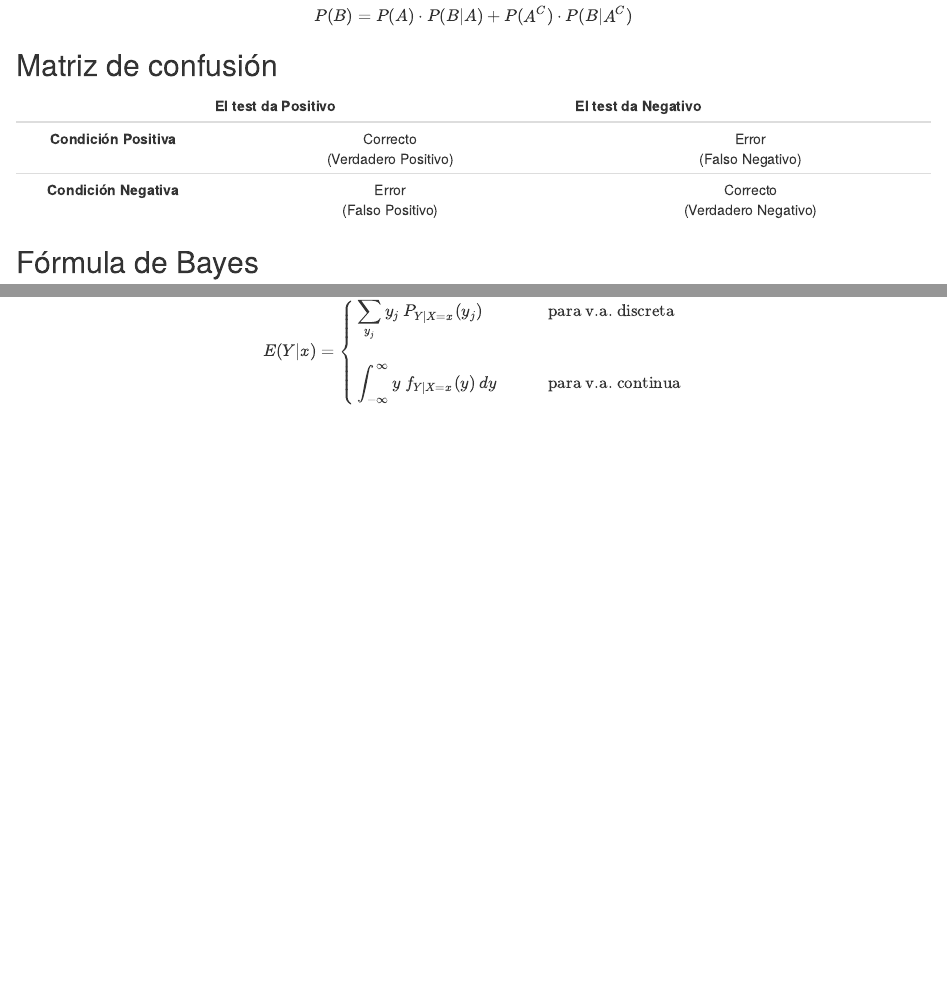
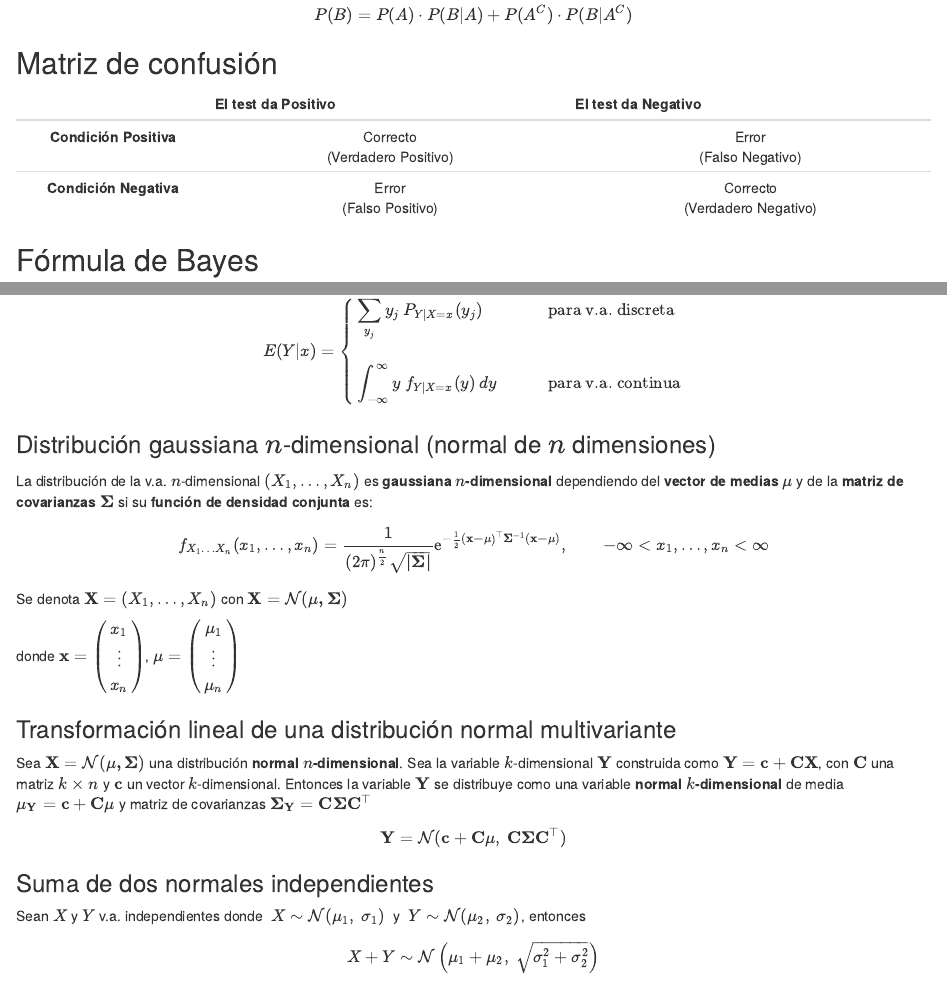
Before and after one commit to aldanasilva/apuntes, an R Markdown document (probabilidad/probabilidad.Rmd): the page in a window 1100 px wide, from 4290 px down before the commit and from 4280 px down after it, so that both start at the same text, and a second part further down, joined at a grey line. Rendered offline with R 4.5, knitr and Pandoc, with nearby package versions; drawn as R Markdown's standard HTML page in place of the format the file asks for; some code elsewhere in the file could not run offline; common packages that the code uses without loading them are loaded.

Commit message:
Adiciones a probabilidad.Rmd

````diff
--- a/probabilidad/probabilidad.Rmd
+++ b/probabilidad/probabilidad.Rmd
@@ -7,6 +7,7 @@ output:
     code_folding: show
     self_contained: true
     downcute_theme: "chaos"
+    use_bookdown: true
 ---
 
 ```{r setup, include=FALSE}
@@ -1630,3 +1631,36 @@ E(Y|x)=
  \end{array}
 \right.
 $$
+
+
+### Distribución gaussiana $n$-dimensional (normal de $n$ dimensiones)
+
+La distribución de la v.a. $n$-dimensional $(X_1,\dots,X_n)$ es __gaussiana $n$-dimensional__ dependiendo del __vector de medias $\mathbf{\mu}$__ y de la __matriz de covarianzas $\mathbf{\Sigma}$__ si su __función de densidad conjunta__ es:
+
+$$
+f_{X_1\dots X_n}(x_1,\dots,x_n)=
+\frac{1}{(2\pi)^{\frac{n}{2}}\sqrt{\mathbf{|\Sigma|}}}
+\mathrm{e}^{-\frac{1}{2}(\mathbf{x-\mu})^{\top}\mathbf{\Sigma}^{-1}(\mathbf{x-\mu})}, \qquad -\infty<x_1,\dots,x_n<\infty
+$$
+
+Se denota $\mathbf{X}=(X_1,\dots,X_n)$ con $\mathbf{X}=\mathcal{N}(\mathbf{\mu,\Sigma})$
+
+donde $\mathbf{x}=\begin{pmatrix}x_1\\\vdots\\ x_n\end{pmatrix}$, $\mathbf{\mu}=\begin{pmatrix}\mu_1\\\vdots\\ \mu_n\end{pmatrix}$
+
+
+### Transformación lineal de una distribución normal multivariante
+
+Sea $\mathbf{X}=\mathcal{N}(\mathbf{\mu, \Sigma})$ una distribución __normal $n$-dimensional__. Sea la variable $k$-dimensional $\mathbf{Y}$ construida como $\mathbf{Y}=\mathbf{c}+\mathbf{CX}$, con $\mathbf{C}$ una matriz $k\times n$ y $\mathbf{c}$ un vector $k$-dimensional. Entonces la variable $\mathbf{Y}$ se distribuye como una variable __normal $k$-dimensional__ de media $\mathbf{\mu_Y}=\mathbf{c}+\mathbf{C\mu}$ y matriz de covarianzas $\mathbf{\Sigma_Y}=\mathbf{C\Sigma C^\top}$
+
+$$
+\mathbf{Y}=
+\mathcal{N}(\mathbf{c}+\mathbf{C\mu},\ \mathbf{C\Sigma C^\top})
+$$
+
+### Suma de dos normales independientes
+
+Sean $X$ y $Y$ v.a. independientes donde $\ X\sim\mathcal{N}(\mu_1,\ \sigma_1)\ $ y $\ Y\sim\mathcal{N}(\mu_2,\ \sigma_2)$, entonces
+
+$$
+X+Y\sim\mathcal{N}\left(\mu_1+\mu_2,\ \sqrt{\sigma_1^2+\sigma_2^2}\right)
+$$
````
Also changed, not shown: probabilidad/probabilidad.html, probabilidad/probabilidad_files/figure-html/unnamed-chunk-10-1.png (added), probabilidad/probabilidad_files/figure-html/unnamed-chunk-11-1.png (added), probabilidad/probabilidad_files/figure-html/unnamed-chunk-12-1.png (added), probabilidad/probabilidad_files/figure-html/unnamed-chunk-13-1.png (added), probabilidad/probabilidad_files/figure-html/unnamed-chunk-15-1.png (added), probabilidad/probabilidad_files/figure-html/unnamed-chunk-16-1.png (added), probabilidad/probabilidad_files/figure-html/unnamed-chunk-17-1.png (added), probabilidad/probabilidad_files/figure-html/unnamed-chunk-17-2.png (added), probabilidad/probabilidad_files/figure-html/unnamed-chunk-17-3.png (added), probabilidad/probabilidad_files/figure-html/unnamed-chunk-18-1.png (added), probabilidad/probabilidad_files/figure-html/unnamed-chunk-18-2.png (added), probabilidad/probabilidad_files/figure-html/unnamed-chunk-19-1.png (added), probabilidad/probabilidad_files/figure-html/unnamed-chunk-9-1.png (added), 1 more files, 59 other files.
